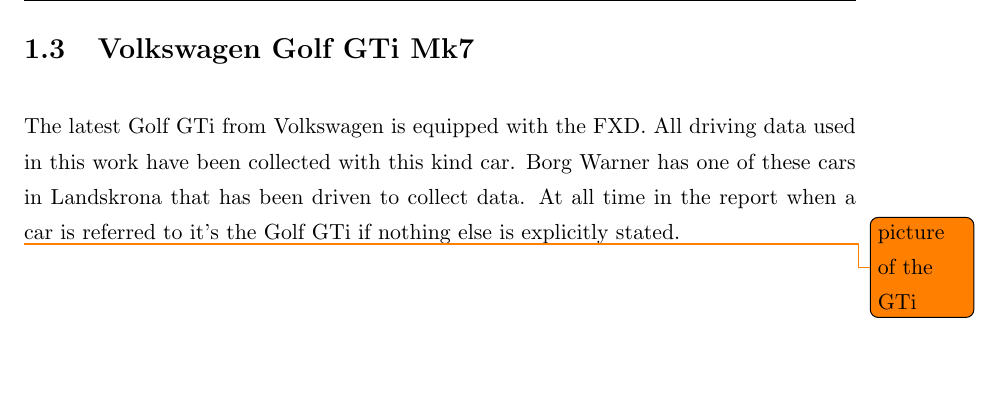
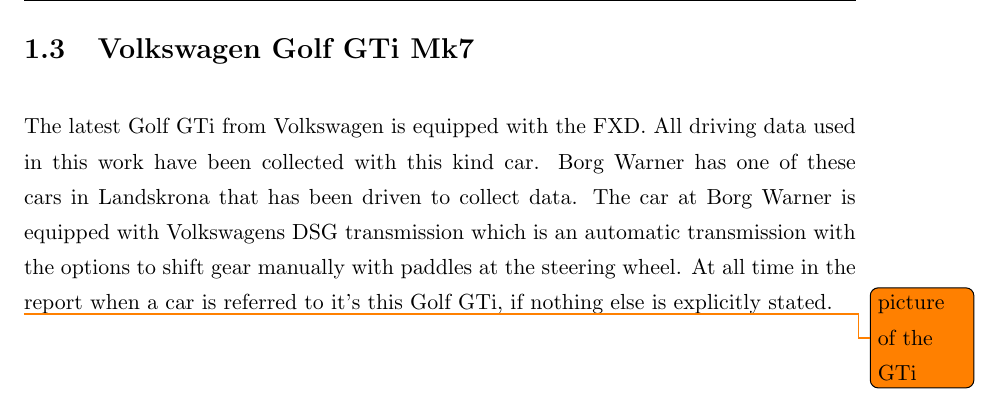
Before and after one commit to Simonj90/BorgWarnerThesis, a LaTeX thesis (Thesis.tex, which reads Chapters/Chapter1.tex): part of page 11 of 64, cut so that both start at the same text, the shorter picture padded with empty space. Compiled offline with pdfLaTeX.

Commit message:
usch bacon

```diff
--- a/Chapters/Chapter1.tex
+++ b/Chapters/Chapter1.tex
@@ -16,6 +16,6 @@
 \end{itemize}
 
 \section{Volkswagen Golf GTi Mk7}
-The latest Golf GTi from Volkswagen is equipped with the FXD. All driving data used in this work have been collected with this kind car. Borg Warner has one of these cars in Landskrona that has been driven to collect data. At all time in the report when a car is referred to it's the Golf GTi if nothing else is explicitly stated.
+The latest Golf GTi from Volkswagen is equipped with the FXD. All driving data used in this work have been collected with this kind car. Borg Warner has one of these cars in Landskrona that has been driven to collect data. The car at Borg Warner is equipped with Volkswagens DSG transmission which is an automatic transmission with the options to shift gear manually with paddles at the steering wheel. At all time in the report when a car is referred to it's this Golf GTi, if nothing else is explicitly stated.
 
 \todo{picture of the GTi}
```
